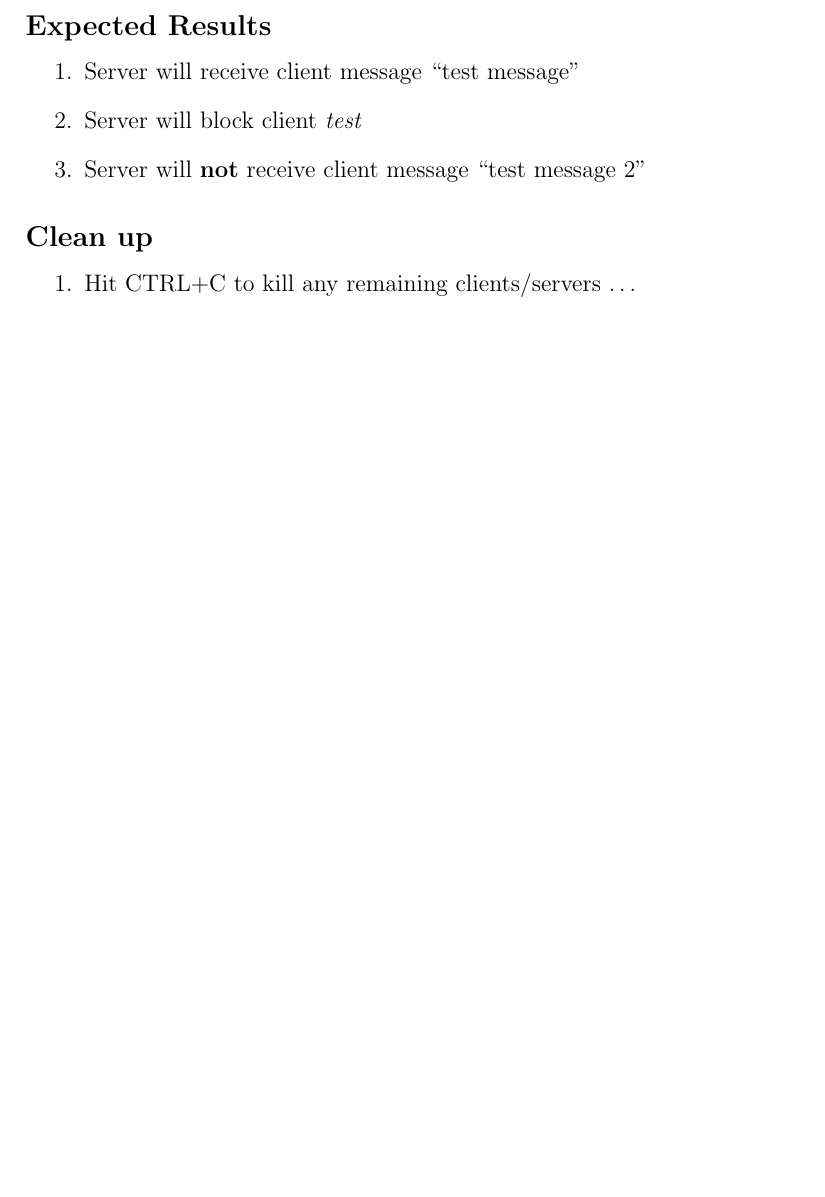
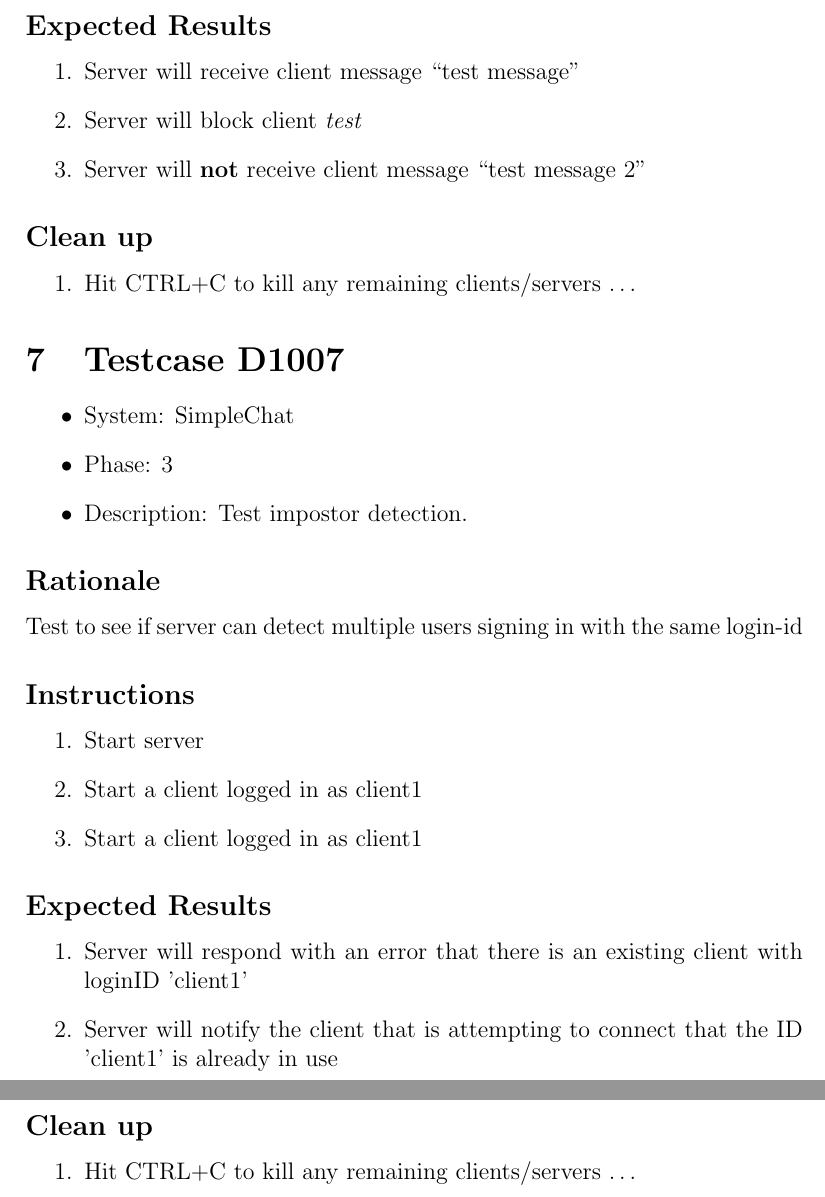
Before and after one commit to ctebbe/simplechat1, a LaTeX document (P2_docs/P2T.tex): part of page 9 of 9 before the commit and two parts of pages 9 and 10 of 10 after it, the two joined at a grey line, cut so that both start at the same text, the shorter picture padded with empty space. Compiled offline with pdfLaTeX.

Commit message:
Added test case for logging in with duplicate loginID

```diff
--- a/P2_docs/P2T.tex
+++ b/P2_docs/P2T.tex
@@ -261,5 +261,34 @@ Test to see if server can block messages from clients.
 \item Hit CTRL+C to kill any remaining clients/servers \dots
 \end{enumerate}
 
+% test case 7
+\section{Testcase D1007}
+\begin{itemize}
+\item System: SimpleChat
+\item Phase: 3
+\item Description: Test impostor detection.
+\end{itemize}
+
+\subsection*{Rationale}
+Test to see if server can detect multiple users signing in with the same login-id
+
+\subsection*{Instructions}
+\begin{enumerate}
+\item Start server
+\item Start a client logged in as client1
+\item Start a client logged in as client1
+\end{enumerate}
+
+\subsection*{Expected Results}
+\begin{enumerate}
+\item Server will respond with an error that there is an existing client with loginID 'client1'
+\item Server will notify the client that is attempting to connect that the ID 'client1' is already in use
+\end{enumerate}
+
+\subsection*{Clean up}
+\begin{enumerate}
+\item Hit CTRL+C to kill any remaining clients/servers \dots
+\end{enumerate}
+
 
 \end{document}
```
